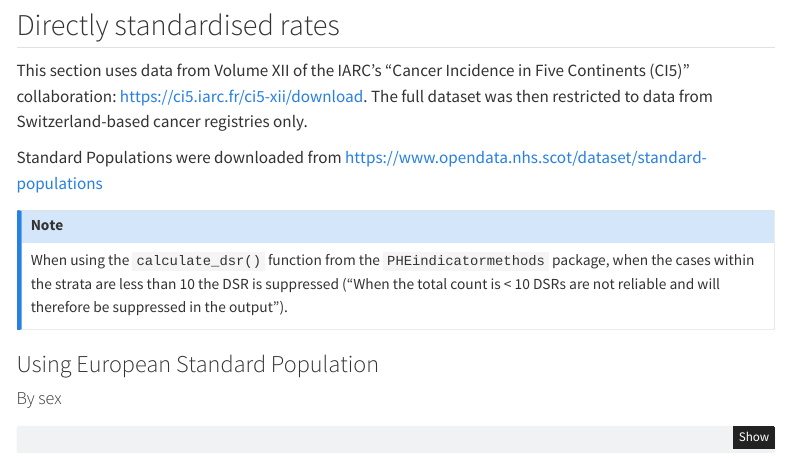
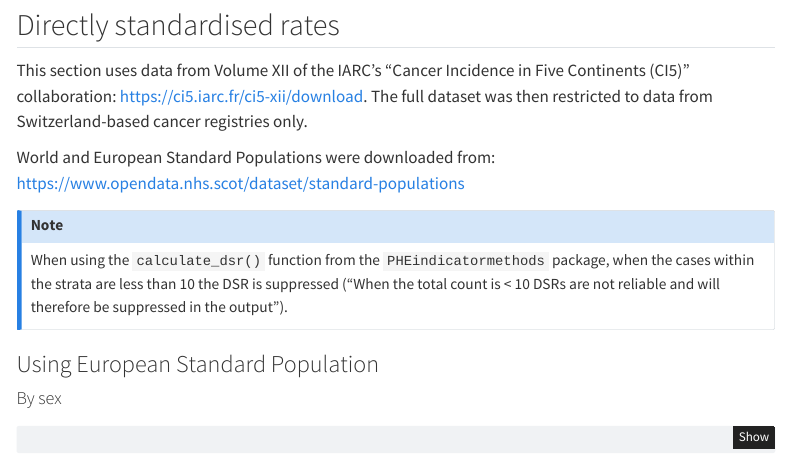
Before and after one commit to anshu-uppal/cancer_registry, a Quarto document (code/02_analysis.qmd): the page in a window 1100 px wide, from 360 px down. Rendered offline with R 4.5, knitr and Pandoc in place of Quarto, with nearby package versions; some code elsewhere in the file could not run offline; menus at the side of the page are left out.

Commit message:
embed resources for self-contained html and added hyperlinks

````diff
--- a/code/02_analysis.qmd
+++ b/code/02_analysis.qmd
@@ -10,6 +10,7 @@ format:
                 toc-depth: 5        # Include headers up to level 3 (###)
                 toc-title: "On this page" # Custom title for the TOC
                 smooth-scroll: true # Enable smooth scrolling
+                embed-resources: true # Make the html file self contained
 reference-location: margin
 citation-location: margin
 ---
@@ -37,15 +38,20 @@ td { font-size: 11px; } /* cell font */
 ```
 
 ## Directly standardised rates
-This section uses data from Volume XII of the IARC's "Cancer Incidence in Five Continents (CI5)" collaboration: https://ci5.iarc.fr/ci5-xii/download. The full dataset was then restricted to data from Switzerland-based cancer registries only.
 
-Standard Populations were downloaded from https://www.opendata.nhs.scot/dataset/standard-populations
+This section uses data from Volume XII of the IARC's "Cancer Incidence in Five Continents (CI5)" collaboration: <https://ci5.iarc.fr/ci5-xii/download>. The full dataset was then restricted to data from Switzerland-based cancer registries only.
+
+World and European Standard Populations were downloaded from:
+<https://www.opendata.nhs.scot/dataset/standard-populations>
 
 ::: callout-note
 When using the `calculate_dsr()` function from the `PHEindicatormethods` package, when the cases within the strata are less than 10 the DSR is suppressed ("When the total count is < 10 DSRs are not reliable and will therefore be suppressed in the output").
 :::
+
 ### Using European Standard Population
+
 #### By sex
+
 ```{r}
 # "When the total count is < 10 DSRs are not reliable and will therefore be suppressed in the output." (from the `PHEindicatormethods::calculate_dsr()` funtion)
 
````
Also changed, not shown: code/02_analysis.qmd (4 more changed lines).
